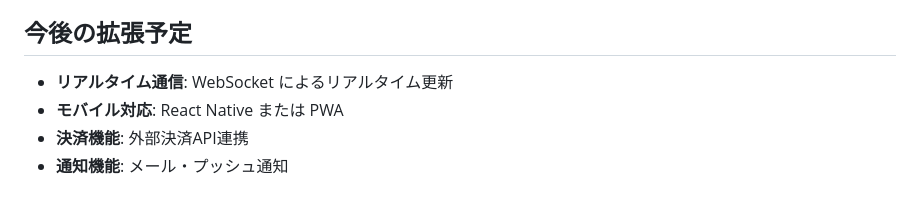
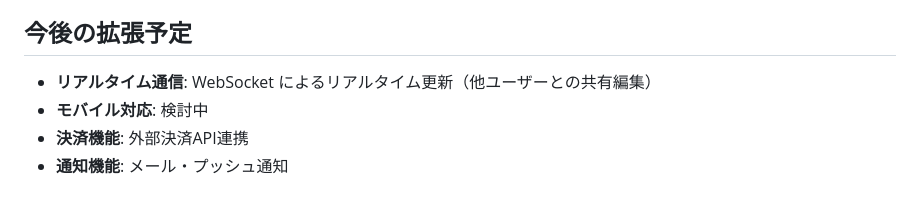
Before and after one commit to MafsafumiFullno/warikan_app, a Markdown page: README.md, the part around the change. GitHub-like rendering.

```diff
--- a/README.md
+++ b/README.md
@@ -198,8 +198,7 @@ docker compose down
 - **入力検証**: Laravel バリデーション機能
 
 ## 今後の拡張予定
-
-- **リアルタイム通信**: WebSocket によるリアルタイム更新
-- **モバイル対応**: React Native または PWA
+- **リアルタイム通信**: WebSocket によるリアルタイム更新（他ユーザーとの共有編集）
+- **モバイル対応**: 検討中
 - **決済機能**: 外部決済API連携
 - **通知機能**: メール・プッシュ通知
```
